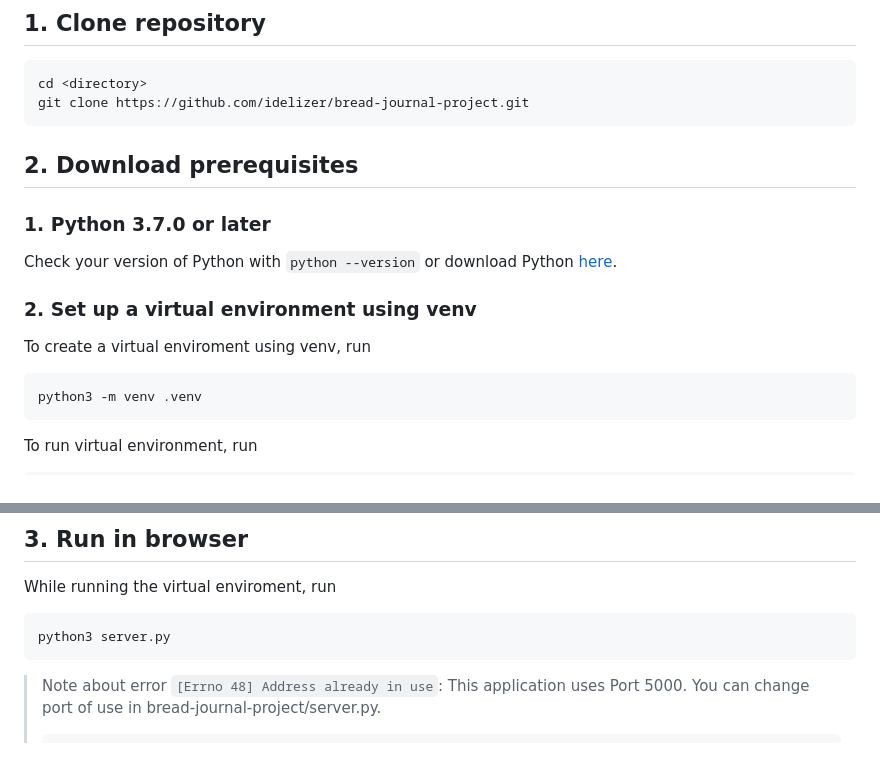
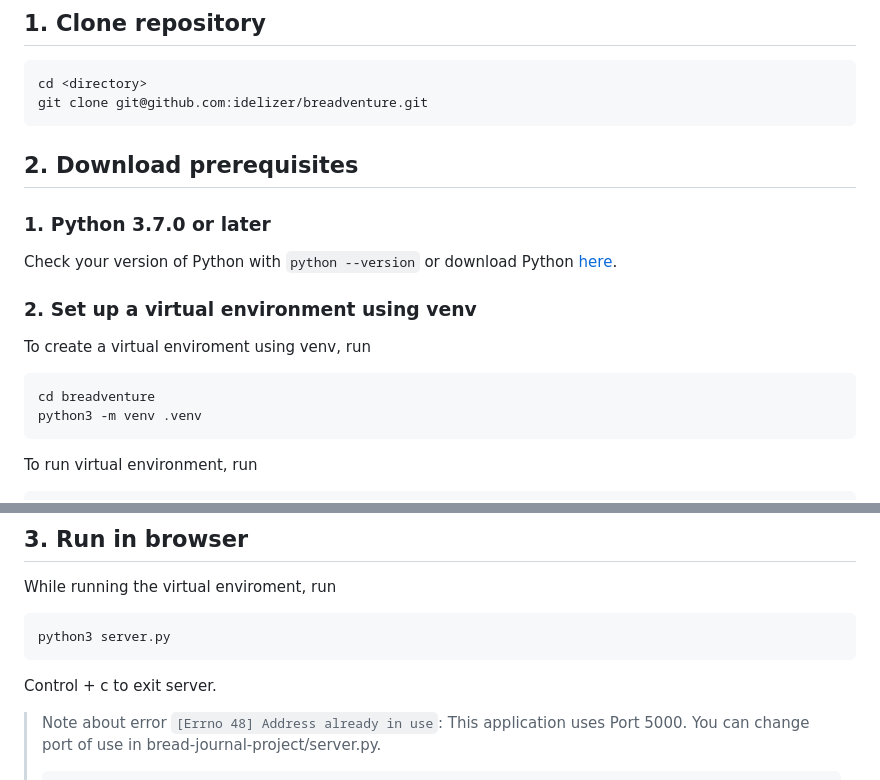
Before and after one commit to idelizer/breadventure, a Markdown page: README.md, 2 parts joined by grey strips. Rendered like a GitHub page; blank space fills up the shorter version.

Commit message:
Change git clone to SSH

````diff
--- a/README.md
+++ b/README.md
@@ -58,7 +58,7 @@ Ingredients are in displayed grams, as well as in a graph of dynamically generat
 
   ```
   cd <directory>
-  git clone https://github.com/idelizer/bread-journal-project.git
+  git clone git@github.com:idelizer/breadventure.git
   ```
 
 ## 2. Download prerequisites
@@ -69,6 +69,7 @@ Ingredients are in displayed grams, as well as in a graph of dynamically generat
   ### 2. Set up a virtual environment using venv
   To create a virtual enviroment using venv, run
   ```
+  cd breadventure
   python3 -m venv .venv
   ```
   To run virtual environment, run
@@ -93,6 +94,7 @@ While running the virtual enviroment, run
 ```
 python3 server.py
 ```
+Control + c to exit server.
 
 > Note about error `[Errno 48] Address already in use`: This application uses Port 5000. You can change port of use in bread-journal-project/server.py.
 > ```
````
